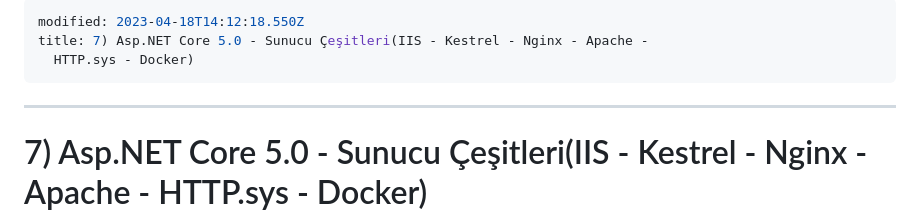
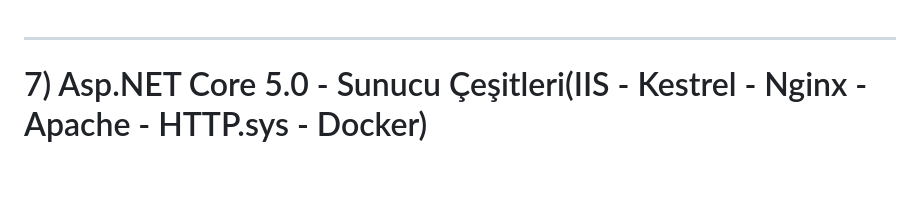
Before and after one commit to musauyumaz/Asp.NET-Core-5.0-Web, a Markdown page: 4-SUNUCU ÇEŞİTLERİ/ReadMe.md, the part around the change. Drawn GitHub-style; blank space fills up the shorter version.

```diff
--- a/4-SUNUCU ÇEŞİTLERİ/ReadMe.md
+++ b/4-SUNUCU ÇEŞİTLERİ/ReadMe.md
@@ -1,9 +1,3 @@
----
-modified: 2023-04-18T14:12:18.550Z
-title: 7) Asp.NET Core 5.0 - Sunucu Çeşitleri(IIS - Kestrel - Nginx - Apache -
-  HTTP.sys - Docker)
----
-
 ***
 # 7) Asp.NET Core 5.0 - Sunucu Çeşitleri(IIS - Kestrel - Nginx - Apache - HTTP.sys - Docker)
 <img src="1.png" width="auto">
```
